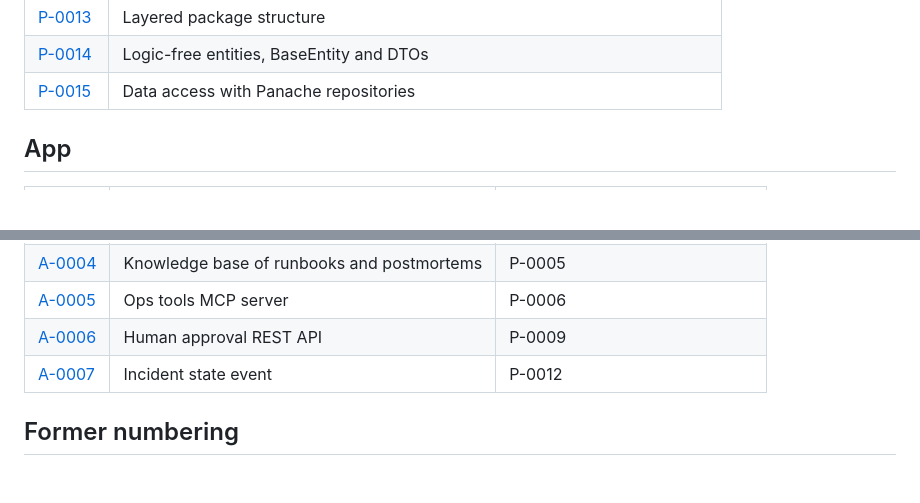
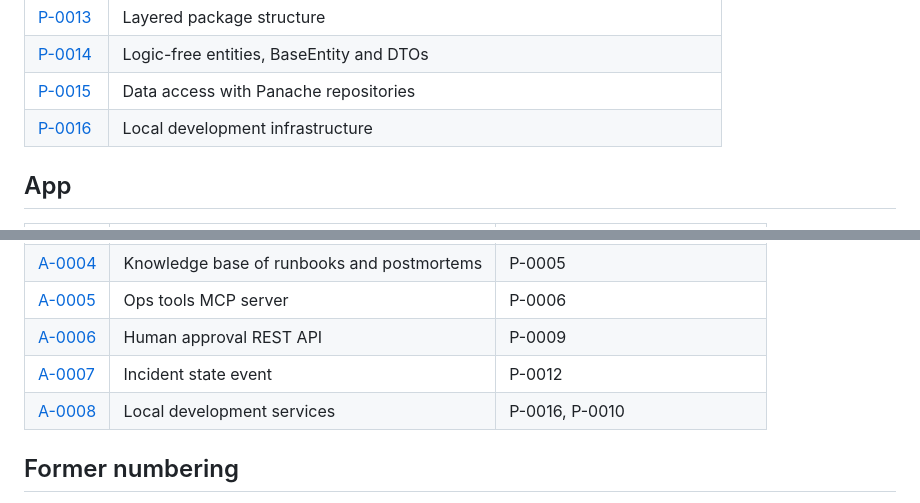
Before and after one commit to miro-farkas/incident-assistant, a Markdown page: docs/adr/README.md, 2 parts joined by grey strips. Drawn GitHub-style; blank space fills up the shorter version.

Commit message:
Merge pull request #5
* docs(adr): propose Compose Dev Services for local development

```diff
--- a/docs/adr/README.md
+++ b/docs/adr/README.md
@@ -33,6 +33,7 @@ New ADRs use `platform/template.md` (skill `write-adr`).
 | [P-0013](platform/P-0013-layered-package-structure.md) | Layered package structure |
 | [P-0014](platform/P-0014-entities-base-entity-and-dtos.md) | Logic-free entities, BaseEntity and DTOs |
 | [P-0015](platform/P-0015-data-access-with-panache-repositories.md) | Data access with Panache repositories |
+| [P-0016](platform/P-0016-local-development-infrastructure.md) | Local development infrastructure |
 
 ## App
 
@@ -45,6 +46,7 @@ New ADRs use `platform/template.md` (skill `write-adr`).
 | [A-0005](app/A-0005-ops-tools-mcp-server.md) | Ops tools MCP server | P-0006 |
 | [A-0006](app/A-0006-approval-api.md) | Human approval REST API | P-0009 |
 | [A-0007](app/A-0007-incident-state-event.md) | Incident state event | P-0012 |
+| [A-0008](app/A-0008-local-development-services.md) | Local development services | P-0016, P-0010 |
 
 ## Former numbering
 
```
Also changed, not shown: 2 other files.
